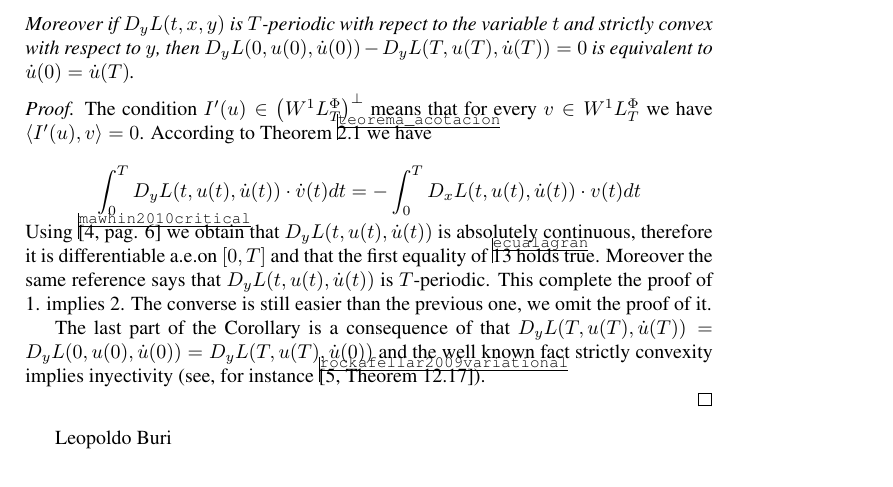
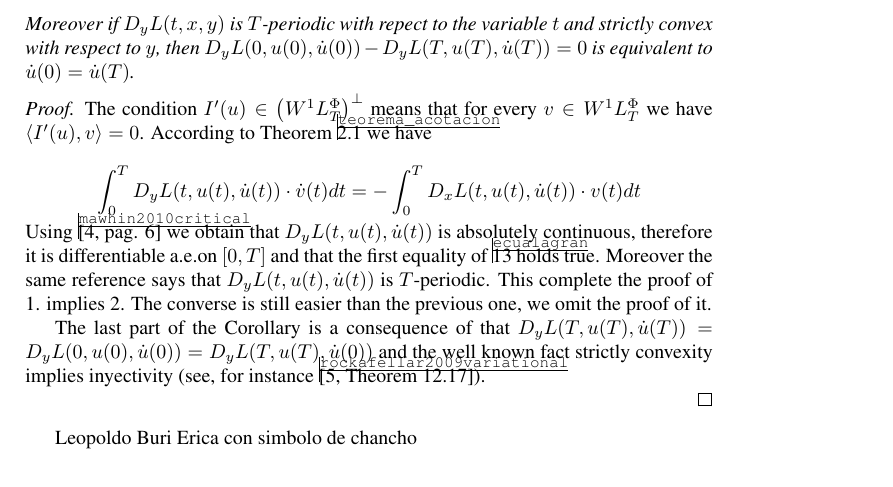
Before and after one commit to fdmazzone/ArchivosProyecto, a LaTeX paper (LagrangianoOrlicz.tex): part of page 8 of 9, cut so that both start at the same text. Compiled offline with pdfLaTeX.

Commit message:
modifique final de archivo

```diff
--- a/LagrangianoOrlicz.tex
+++ b/LagrangianoOrlicz.tex
@@ -459,6 +459,7 @@ strictly convexity implies inyectivity (see, for instance \cite[Theorem
 
 \end{proof}
 Leopoldo Buri
+Erica con simbolo de chancho
 
 \bibliographystyle{plain}
 \bibliography{biblio}
```
